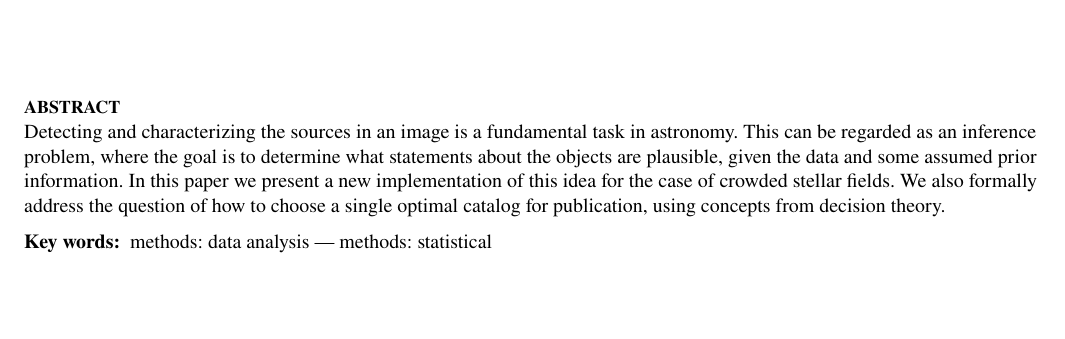
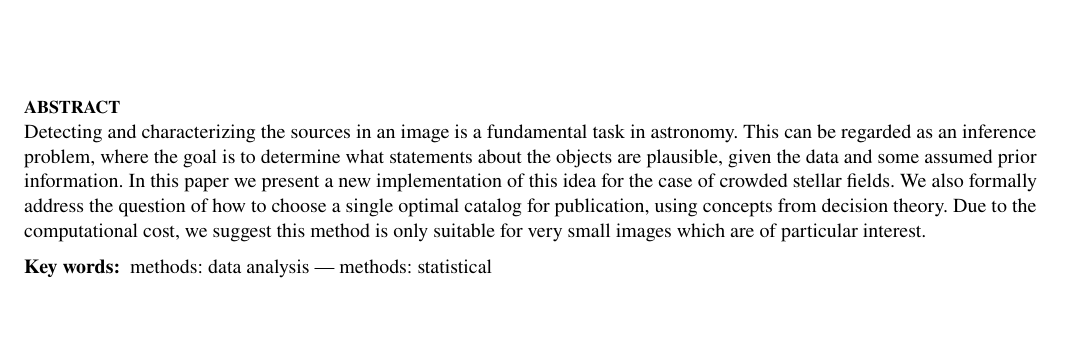
Before and after one commit to eggplantbren/StarStudded, a LaTeX paper (doc/ms.tex): part of page 1 of 2, cut so that both start at the same text. Compiled offline with pdfLaTeX.

Commit message:
computational cost discussions, reference Celeste.jl

```diff
--- a/doc/ms.tex
+++ b/doc/ms.tex
@@ -98,6 +98,8 @@ data and some assumed prior information. In this paper we present a new
 implementation of this idea for the case of crowded stellar fields.
 We also formally address the question of how to choose a single optimal
 catalog for publication, using concepts from decision theory.
+Due to the computational cost, we suggest this method is only suitable for
+very small images which are of particular interest.
 \end{abstract}
 
 % Select between one and six entries from the list of approved keywords.
@@ -136,3 +142,6 @@ using decision theory.
+required for larger images. Therefore, we suggest this software only be used
+on small patches of imaging (less than about 200 $\times$ 200 pixels) that
+are of particular interest.
 
 
 \section{Inference and decision theory}
```
Also changed, not shown: doc/ms.tex (4 more changed lines).
